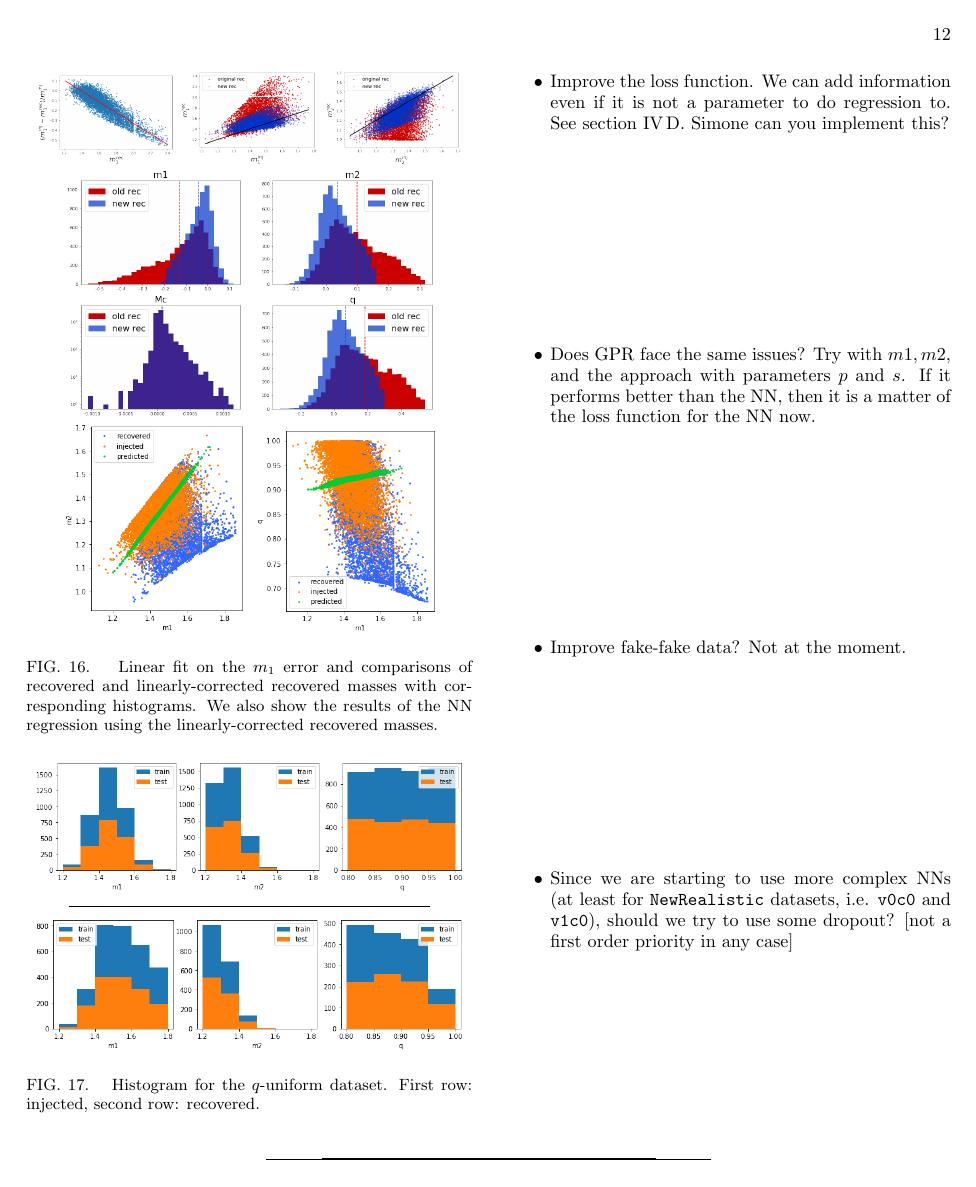
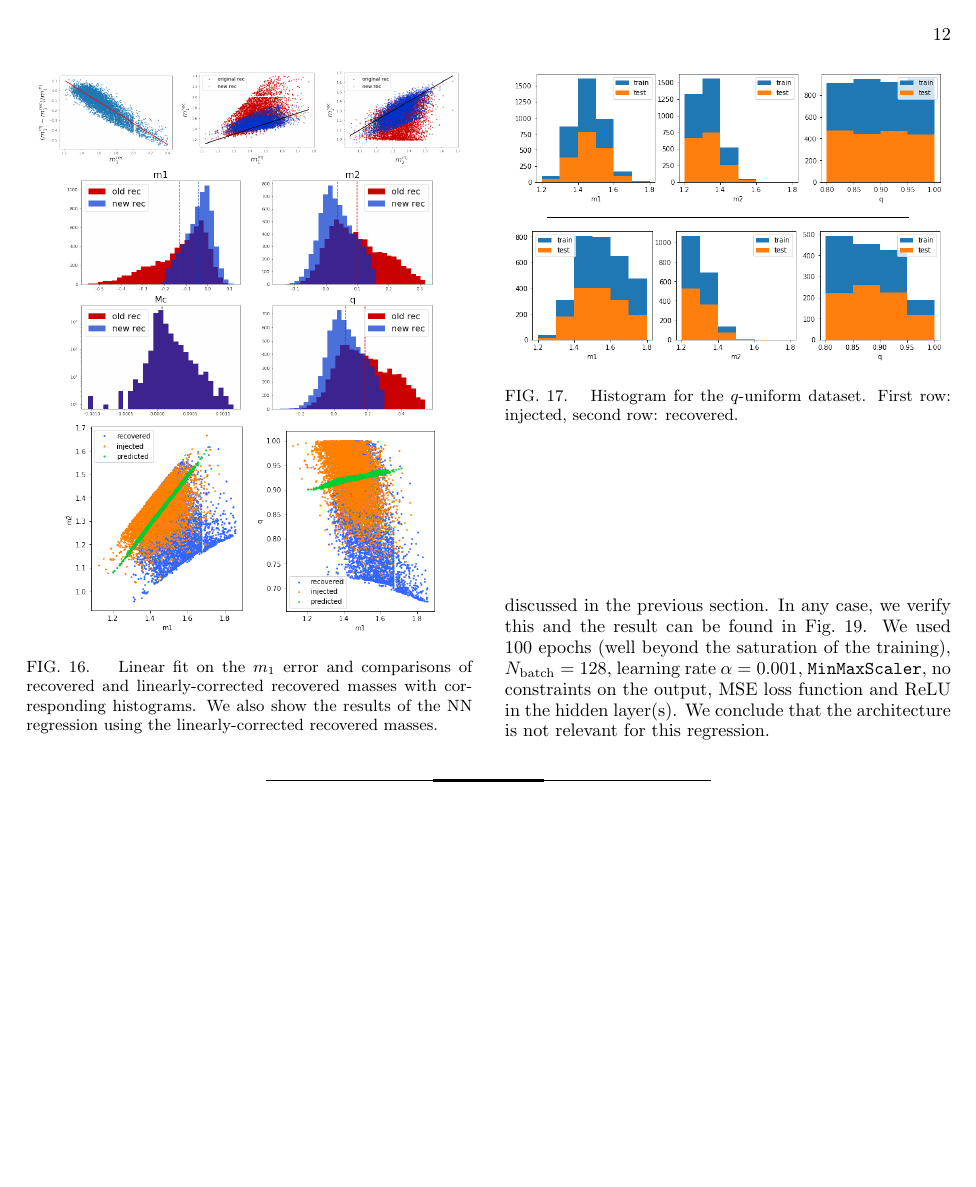
Before and after one commit to PhoenixBirdCreations/IPAM2021_ML, a LaTeX paper (notes/notesFriendlyFormat.tex): page 12 of 13 before the commit and page 12 of 14 after it. Compiled offline with pdfLaTeX.

Commit message:
added cross-validation on architectures for GstLAL dataset

```diff
--- a/notes/notesFriendlyFormat.tex
+++ b/notes/notesFriendlyFormat.tex
@@ -776,0 +781,6 @@ In any case, the coverage of the parameter space is still an issue.
+discussed in the previous section. In any case, we verify this and
+the result can be found in Fig.~\ref{fig:crossval_GstLAL}.
+We used 100 epochs (well beyond the saturation of the training), $N_{\rm batch}=128$,
+learning rate $\alpha =0.001$, \texttt{MinMaxScaler}, no constraints on the
+output, MSE loss function and ReLU in the hidden layer(s).
+We conclude that the architecture is not relevant for this regression.
@@ -777,2 +794,8 @@ In any case, the coverage of the parameter space is still an issue.
+  GstLAL dataset using 100 epochs (well beyond the saturation of the training), $N_{\rm batch}=128$,
+  learning rate $\alpha =0.001$, \texttt{MinMaxScaler}, no constraints on the
+  output, MSE loss function and ReLU in the hidden layer(s). The architecture
+  does not seem to be relevant for the $R^2$ coefficient.
+  The green circle marks the highest score.}
+\end{figure*}
 
 
@@ -786,13 +802,3 @@ In any case, the coverage of the parameter space is still an issue.
-\item Improve the loss function. We can add information even if it is not a parameter to do regression to. See section \ref{sec:loss_new}. Simone can you implement this?
-
-\item Does GPR face the same issues? Try with $m1,m2$, and the approach with parameters $p$ and $s$. If it performs better than the NN, then it is a matter of the loss function for the NN now.
-
-\item Improve fake-fake data? Not at the moment.
-
-\item Since we are starting to use more complex NNs (at least for \texttt{NewRealistic}
-datasets, i.e. \texttt{v0c0} and \texttt{v1c0}), should we try to use some dropout?
-[not a first order priority in any case]
-\end{itemize}
 %==========================================================
 \bibliography{refs,local}
 %==========================================================
```
Also changed, not shown: notes/Figs/crossval_GstLAL_R2m1.png (added), notes/Figs/crossval_GstLAL_R2m2.png (added), notes/Figs/crossval_GstLAL_R2mean.png (added), notes/notesFriendlyFormat.tex (18 more changed lines), 2 other files.
